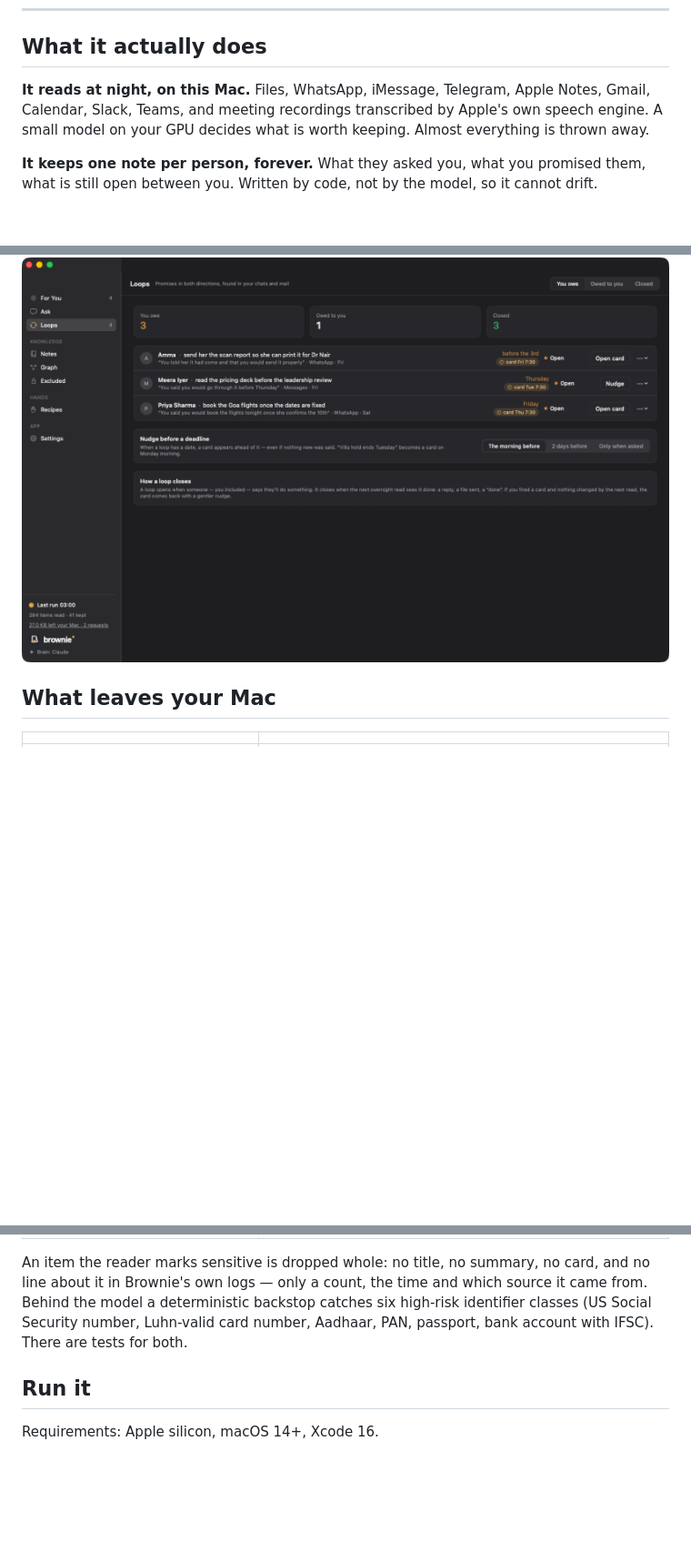
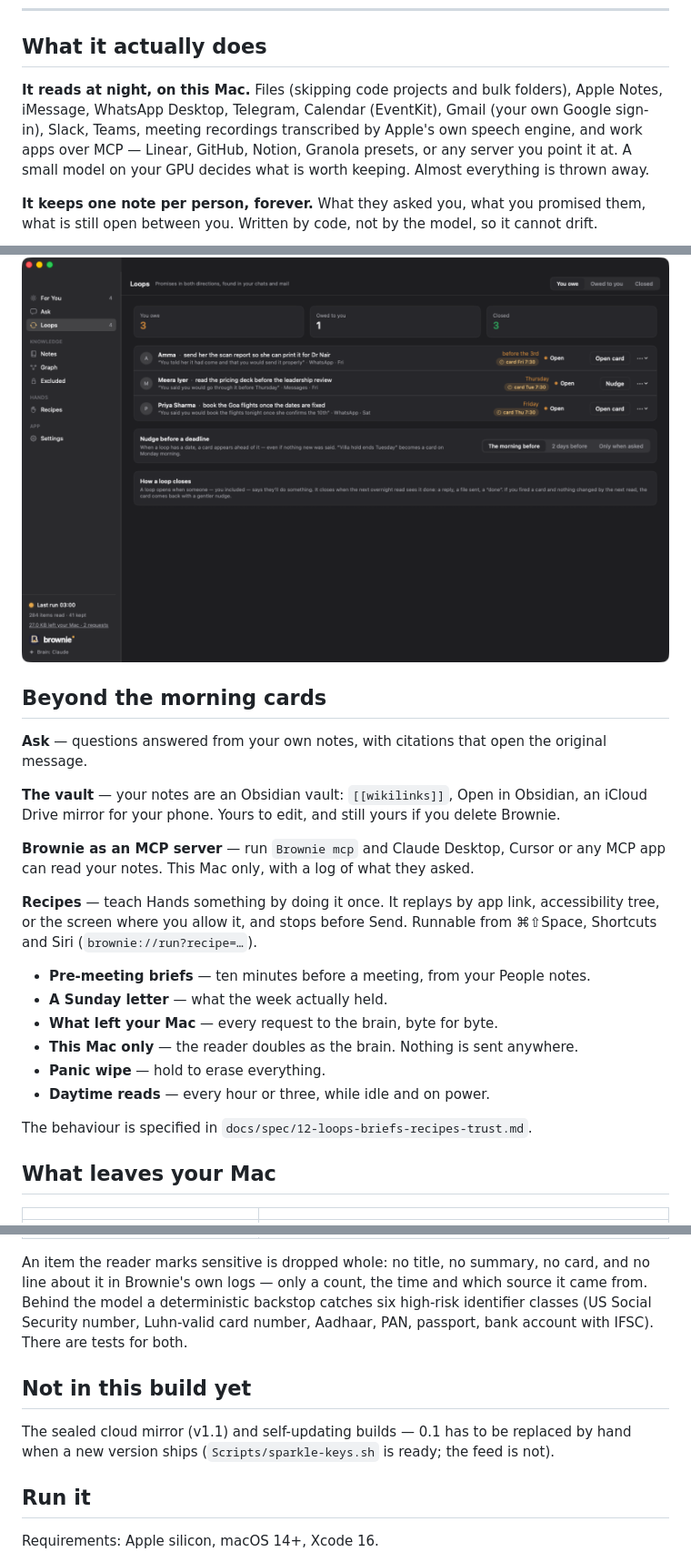
Before and after one commit to Brownie-app/brownie, a Markdown page: README.md, 3 parts joined by grey strips. Shown at 91% size. GitHub-like rendering; blank space fills up the shorter version.

Commit message:
The README reads in the order people read it (#29)
Three changes, no new claims.

**Eleven features were in one paragraph.** "Beyond the morning cards" was a
thousand characters of prose carrying Ask, the vault, the MCP server,
recipes, briefs, the Sunday letter, What-left-your-Mac, This-Mac-only,
panic wipe and daytime reads. Nobody scans that, so the things that most
distinguish Brownie were in the block a reader is likeliest to skip. The
four that earn a paragraph now have one; the rest are a list.

Loops lost its bullet: the narrative above already describes promises in
both directions and the card that comes back, with a screenshot. Saying it
twice in consecutive paragraphs read as padding.

**The order now splits by reader.** Everything above `## Run it` is for
someone deciding whether to download: what it does, what else it does, what
leaves the Mac, what is missing. Everything below is for someone changing
it: how to build, where the code lives, what the invariants are. Before
this, a twenty-two-row map of the repository sat between the privacy table
and the features.

**Sources was saying the same thing twice** — once in prose at the top and
once as its own section at the bottom. Folded into the first mention, with
the details that were only in the second (WhatsApp Desktop rather than
WhatsApp, Calendar via EventKit, Gmail on your own Google sign-in).

Same voice throughout: the register was already right where it was
concrete — "Hands opens the chat, types the message, and hands you the
button" — and that is what the new lines follow.

Co-authored-by: Vivek Upreti <329089644+vivek-brownie@users.noreply.github.com>
Co-authored-by: Claude Opus 5 <noreply@anthropic.com>

```diff
--- a/README.md
+++ b/README.md
@@ -12,7 +12,7 @@
 
 ## What it actually does
 
-**It reads at night, on this Mac.** Files, WhatsApp, iMessage, Telegram, Apple Notes, Gmail, Calendar, Slack, Teams, and meeting recordings transcribed by Apple's own speech engine. A small model on your GPU decides what is worth keeping. Almost everything is thrown away.
+**It reads at night, on this Mac.** Files (skipping code projects and bulk folders), Apple Notes, iMessage, WhatsApp Desktop, Telegram, Calendar (EventKit), Gmail (your own Google sign-in), Slack, Teams, meeting recordings transcribed by Apple's own speech engine, and work apps over MCP — Linear, GitHub, Notion, Granola presets, or any server you point it at. A small model on your GPU decides what is worth keeping. Almost everything is thrown away.
 
 **It keeps one note per person, forever.** What they asked you, what you promised them, what is still open between you. Written by code, not by the model, so it cannot drift.
 
@@ -28,6 +28,25 @@
 
 ![Promises in both directions, with what was said and when](docs/images/loops.png)
 
+## Beyond the morning cards
+
+**Ask** — questions answered from your own notes, with citations that open the original message.
+
+**The vault** — your notes are an Obsidian vault: `[[wikilinks]]`, Open in Obsidian, an iCloud Drive mirror for your phone. Yours to edit, and still yours if you delete Brownie.
+
+**Brownie as an MCP server** — run `Brownie mcp` and Claude Desktop, Cursor or any MCP app can read your notes. This Mac only, with a log of what they asked.
+
+**Recipes** — teach Hands something by doing it once. It replays by app link, accessibility tree, or the screen where you allow it, and stops before Send. Runnable from ⌘⇧Space, Shortcuts and Siri (`brownie://run?recipe=…`).
+
+- **Pre-meeting briefs** — ten minutes before a meeting, from your People notes.
+- **A Sunday letter** — what the week actually held.
+- **What left your Mac** — every request to the brain, byte for byte.
+- **This Mac only** — the reader doubles as the brain. Nothing is sent anywhere.
+- **Panic wipe** — hold to erase everything.
+- **Daytime reads** — every hour or three, while idle and on power.
+
+The behaviour is specified in `docs/spec/12-loops-briefs-recipes-trust.md`.
+
 ## What leaves your Mac
 
 | | |
@@ -38,6 +57,10 @@
 | Accounts, telemetry, crash reports | None. There is nothing to sign up for and no Brownie server. |
 
 An item the reader marks sensitive is dropped whole: no title, no summary, no card, and no line about it in Brownie's own logs — only a count, the time and which source it came from. Behind the model a deterministic backstop catches six high-risk identifier classes (US Social Security number, Luhn-valid card number, Aadhaar, PAN, passport, bank account with IFSC). There are tests for both.
+
+## Not in this build yet
+
+The sealed cloud mirror (v1.1) and self-updating builds — 0.1 has to be replaced by hand when a new version ships (`Scripts/sparkle-keys.sh` is ready; the feed is not).
 
 ## Run it
 
```
Also changed, not shown: other parts of README.md (+0 -12 lines).
